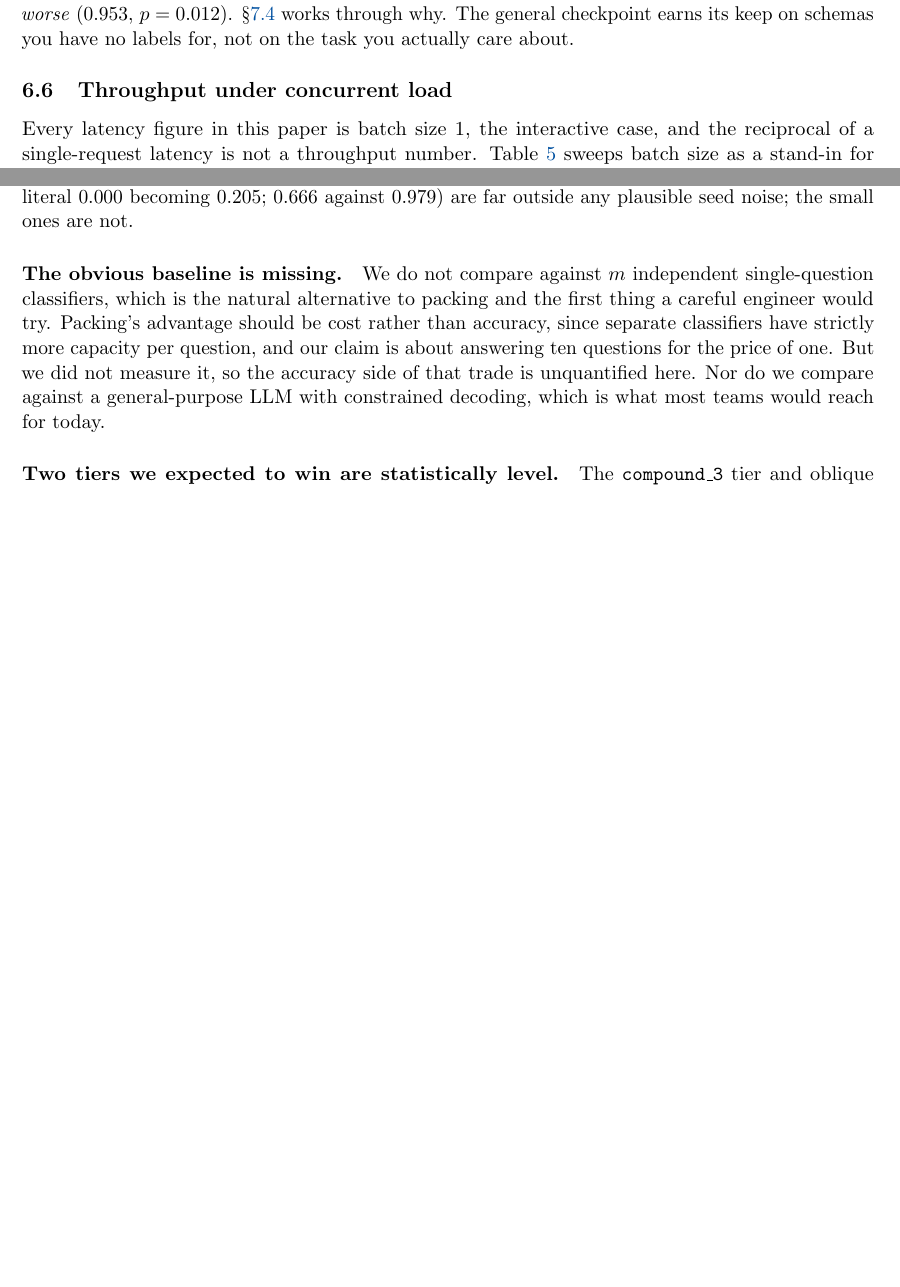
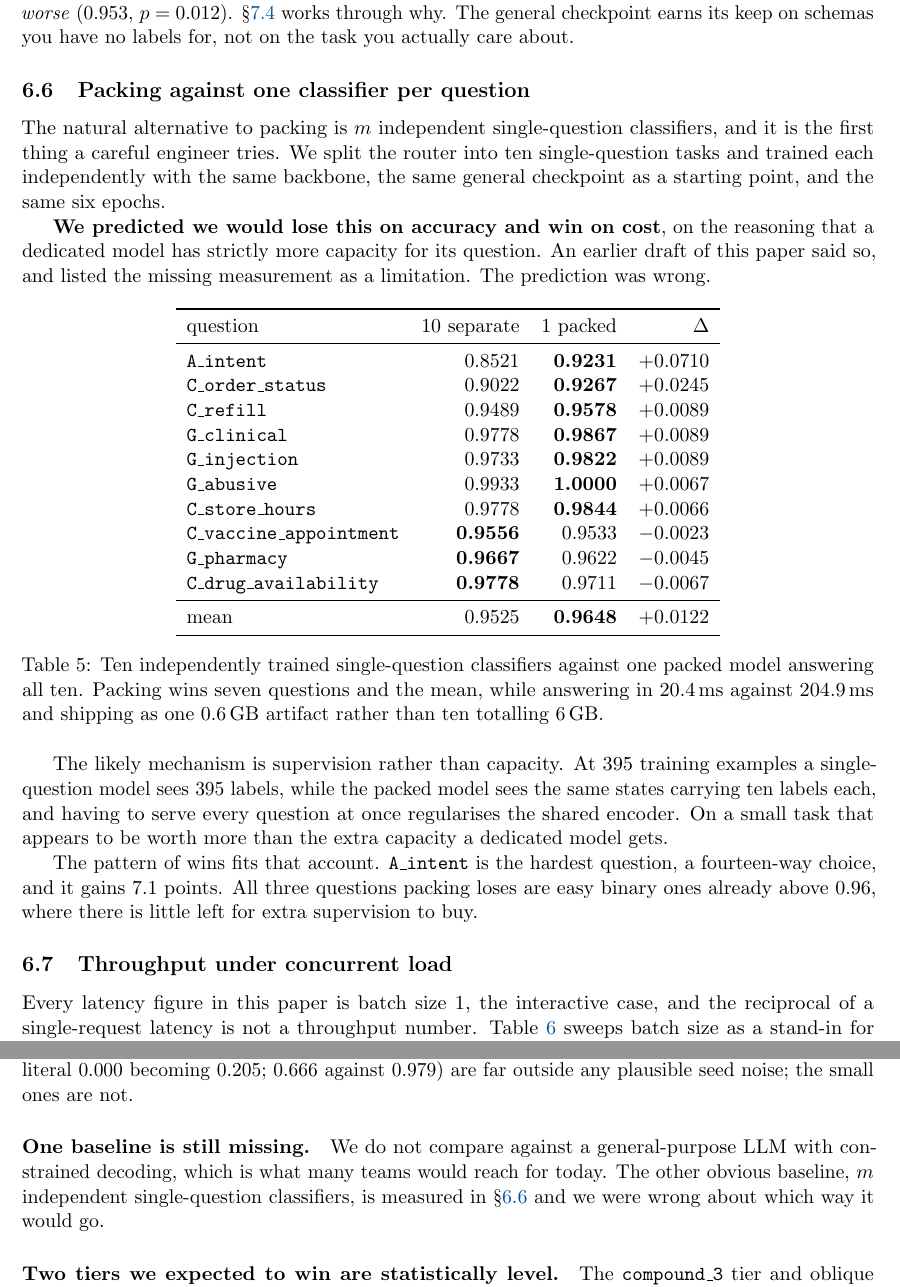
Before and after one commit to S1LV3RJ1NX/openjev, a LaTeX paper (report/main.tex, which reads report/sections/discussion.tex, report/sections/results.tex): two parts of pages 20 and 29 of 36 before the commit and two parts of pages 20 and 30 of 37 after it, joined at a grey line, cut so that both start at the same text, the shorter picture padded with empty space. Compiled offline with pdfLaTeX.

Commit message:
Packing beats one model per question on accuracy, not just cost
The last experiment, and it closes the most obvious hole a reader could
poke: the paper argued packing's advantage was cost rather than accuracy
and then admitted the comparison had never been run.

Split the router into ten single-question tasks, trained each
independently with the same backbone, same starting checkpoint, same six
epochs, and compared against one packed model answering all ten.

  mean accuracy      0.9525 separate  vs  0.9648 packed
  A_intent, 14-way   0.8521            vs  0.9231
  latency, all 10    204.9 ms          vs  20.4 ms
  artifacts          10 models, 6 GB   vs  1 model, 0.6 GB

Packing wins seven of ten questions and the mean.

We predicted the opposite on accuracy and the report said so in writing
before this ran, on the reasoning that a dedicated model has strictly
more capacity for its own question. That was wrong, and the reason looks
like supervision rather than capacity: at 395 examples a single-question
model sees 395 labels while the packed model sees the same states
carrying ten labels each, and serving every question at once regularises
the shared encoder.

The pattern fits. A_intent is the hardest question and gains 7.1 points;
all three questions packing loses are easy binary ones already above
0.96, where extra supervision has nothing left to buy.

The limitation paragraph is rewritten rather than deleted, because one
baseline is still genuinely missing: a general-purpose LLM with
constrained decoding, which is what many teams would reach for today.

Report at 37 pages, no undefined references.

```diff
--- a/report/sections/discussion.tex
+++ b/report/sections/discussion.tex
@@ -250,15 +250,11 @@ read as real on this evidence. The large effects (a literal $0.000$
 becoming $0.205$; $0.666$ against $0.979$) are far outside any plausible
 seed noise; the small ones are not.
 
-\paragraph{The obvious baseline is missing.} We do not compare against
-$m$ independent single-question classifiers, which is the natural
-alternative to packing and the first thing a careful engineer would try.
-Packing's advantage should be cost rather than accuracy, since separate
-classifiers have strictly more capacity per question, and our claim is
-about answering ten questions for the price of one. But we did not
-measure it, so the accuracy side of that trade is unquantified here. Nor
-do we compare against a general-purpose LLM with constrained decoding,
-which is what most teams would reach for today.
+\paragraph{One baseline is still missing.} We do not compare against a
+general-purpose LLM with constrained decoding, which is what many teams
+would reach for today. The other obvious baseline, $m$ independent
+single-question classifiers, is measured in
+\S\ref{sec:res-separate} and we were wrong about which way it would go.
 
 \paragraph{Two tiers we expected to win are statistically level.} The
 \texttt{compound\_3} tier and oblique clinical recall show large margins
--- a/report/sections/results.tex
+++ b/report/sections/results.tex
@@ -343,6 +343,58 @@ starting it from our general adapter instead is significantly
 why. The general checkpoint earns its keep on schemas you have no labels
 for, not on the task you actually care about.
 
+\subsection{Packing against one classifier per question}
+\label{sec:res-separate}
+
+The natural alternative to packing is $m$ independent single-question
+classifiers, and it is the first thing a careful engineer tries. We split
+the router into ten single-question tasks and trained each independently
+with the same backbone, the same general checkpoint as a starting point,
+and the same six epochs.
+
+\textbf{We predicted we would lose this on accuracy and win on cost}, on
+the reasoning that a dedicated model has strictly more capacity for its
+question. An earlier draft of this paper said so, and listed the missing
+measurement as a limitation. The prediction was wrong.
+
+\begin{table}[h]
+\centering
+\begin{tabular}{lrrr}
+\toprule
+question & 10 separate & 1 packed & $\Delta$ \\
+\midrule
+\texttt{A\_intent}              & 0.8521 & \textbf{0.9231} & $+0.0710$ \\
+\texttt{C\_order\_status}       & 0.9022 & \textbf{0.9267} & $+0.0245$ \\
+\texttt{C\_refill}              & 0.9489 & \textbf{0.9578} & $+0.0089$ \\
+\texttt{G\_clinical}            & 0.9778 & \textbf{0.9867} & $+0.0089$ \\
+\texttt{G\_injection}           & 0.9733 & \textbf{0.9822} & $+0.0089$ \\
+\texttt{G\_abusive}             & 0.9933 & \textbf{1.0000} & $+0.0067$ \\
+\texttt{C\_store\_hours}        & 0.9778 & \textbf{0.9844} & $+0.0066$ \\
+\texttt{C\_vaccine\_appointment}& \textbf{0.9556} & 0.9533 & $-0.0023$ \\
+\texttt{G\_pharmacy}            & \textbf{0.9667} & 0.9622 & $-0.0045$ \\
+\texttt{C\_drug\_availability}  & \textbf{0.9778} & 0.9711 & $-0.0067$ \\
+\midrule
+mean                            & 0.9525 & \textbf{0.9648} & $+0.0122$ \\
+\bottomrule
+\end{tabular}
+\caption{Ten independently trained single-question classifiers against one
+packed model answering all ten. Packing wins seven questions and the mean,
+while answering in $20.4$\,ms against $204.9$\,ms and shipping as one
+$0.6$\,GB artifact rather than ten totalling $6$\,GB.}
+\label{tab:separate}
+\end{table}
+
+The likely mechanism is supervision rather than capacity. At 395 training
+examples a single-question model sees 395 labels, while the packed model
+sees the same states carrying ten labels each, and having to serve every
+question at once regularises the shared encoder. On a small task that
+appears to be worth more than the extra capacity a dedicated model gets.
+
+The pattern of wins fits that account. \texttt{A\_intent} is the hardest
+question, a fourteen-way choice, and it gains $7.1$ points. All three
+questions packing loses are easy binary ones already above $0.96$, where
+there is little left for extra supervision to buy.
+
 \subsection{Throughput under concurrent load}
 \label{sec:res-throughput}
 
```
Also changed, not shown: docs/results.md (+44 -0 lines), README.md, report/main.pdf.
